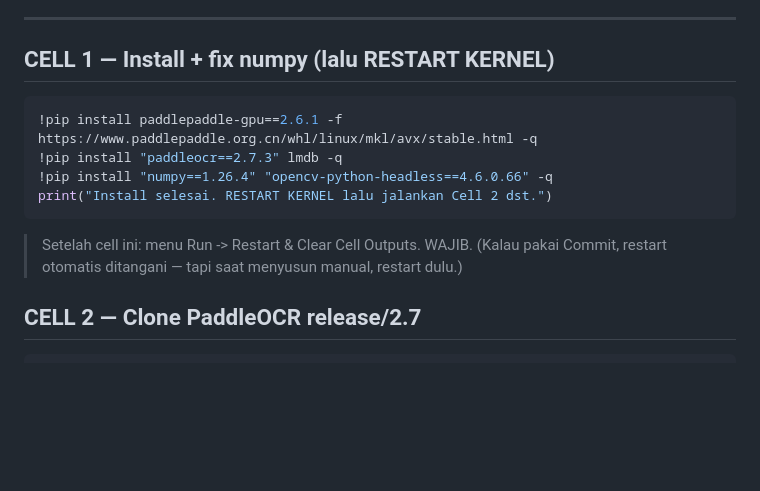
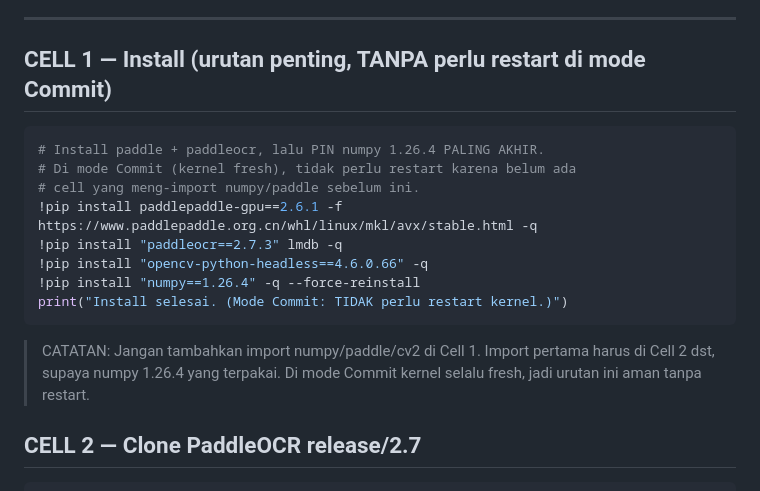
Before and after one commit to King-Deshret/SVTR-Backend, a Markdown page: KAGGLE_NOTEBOOK_ALLINONE.md, the part around the change. Drawn GitHub-style; blank space fills up the shorter version.

````diff
--- a/KAGGLE_NOTEBOOK_ALLINONE.md
+++ b/KAGGLE_NOTEBOOK_ALLINONE.md
@@ -24,16 +24,20 @@ sesuai keputusanmu kita fresh 200 biar log & grafik kontinu 0-200 otomatis.
 
 ---
 
-## CELL 1 — Install + fix numpy (lalu RESTART KERNEL)
+## CELL 1 — Install (urutan penting, TANPA perlu restart di mode Commit)
 ```python
+# Install paddle + paddleocr, lalu PIN numpy 1.26.4 PALING AKHIR.
+# Di mode Commit (kernel fresh), tidak perlu restart karena belum ada
+# cell yang meng-import numpy/paddle sebelum ini.
 !pip install paddlepaddle-gpu==2.6.1 -f https://www.paddlepaddle.org.cn/whl/linux/mkl/avx/stable.html -q
 !pip install "paddleocr==2.7.3" lmdb -q
-!pip install "numpy==1.26.4" "opencv-python-headless==4.6.0.66" -q
-print("Install selesai. RESTART KERNEL lalu jalankan Cell 2 dst.")
+!pip install "opencv-python-headless==4.6.0.66" -q
+!pip install "numpy==1.26.4" -q --force-reinstall
+print("Install selesai. (Mode Commit: TIDAK perlu restart kernel.)")
 ```
-> Setelah cell ini: menu Run -> Restart & Clear Cell Outputs. WAJIB.
-> (Kalau pakai Commit, restart otomatis ditangani — tapi saat menyusun
->  manual, restart dulu.)
+> CATATAN: Jangan tambahkan import numpy/paddle/cv2 di Cell 1.
+> Import pertama harus di Cell 2 dst, supaya numpy 1.26.4 yang terpakai.
+> Di mode Commit kernel selalu fresh, jadi urutan ini aman tanpa restart.
 
 ## CELL 2 — Clone PaddleOCR release/2.7
 ```python
````
